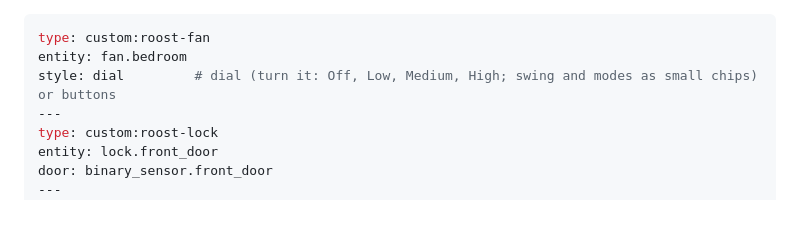
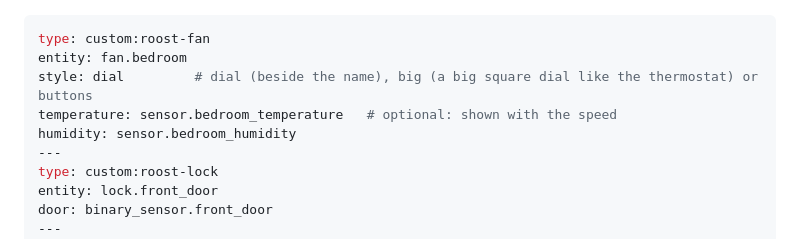
Before and after one commit to HRadhi4/Roost-card, a Markdown page: docs/cards.md, the part around one of its changes. Drawn GitHub-style; blank space fills up the shorter version.

````diff
--- a/docs/cards.md
+++ b/docs/cards.md
@@ -456,7 +496,9 @@ presets: [5, 10]    # optional quick-time buttons as well
 ```yaml
 type: custom:roost-fan
 entity: fan.bedroom
-style: dial         # dial (turn it: Off, Low, Medium, High; swing and modes as small chips) or buttons
+style: dial         # dial (beside the name), big (a big square dial like the thermostat) or buttons
+temperature: sensor.bedroom_temperature   # optional: shown with the speed
+humidity: sensor.bedroom_humidity
 ---
 type: custom:roost-lock
 entity: lock.front_door
````
Also changed, not shown: other parts of docs/cards.md (+40 -0 lines), CHANGELOG.md (+19 -0 lines), README.md (+5 -4 lines), docs/gifs/cards/vacuum.gif (added), 2 other files.
